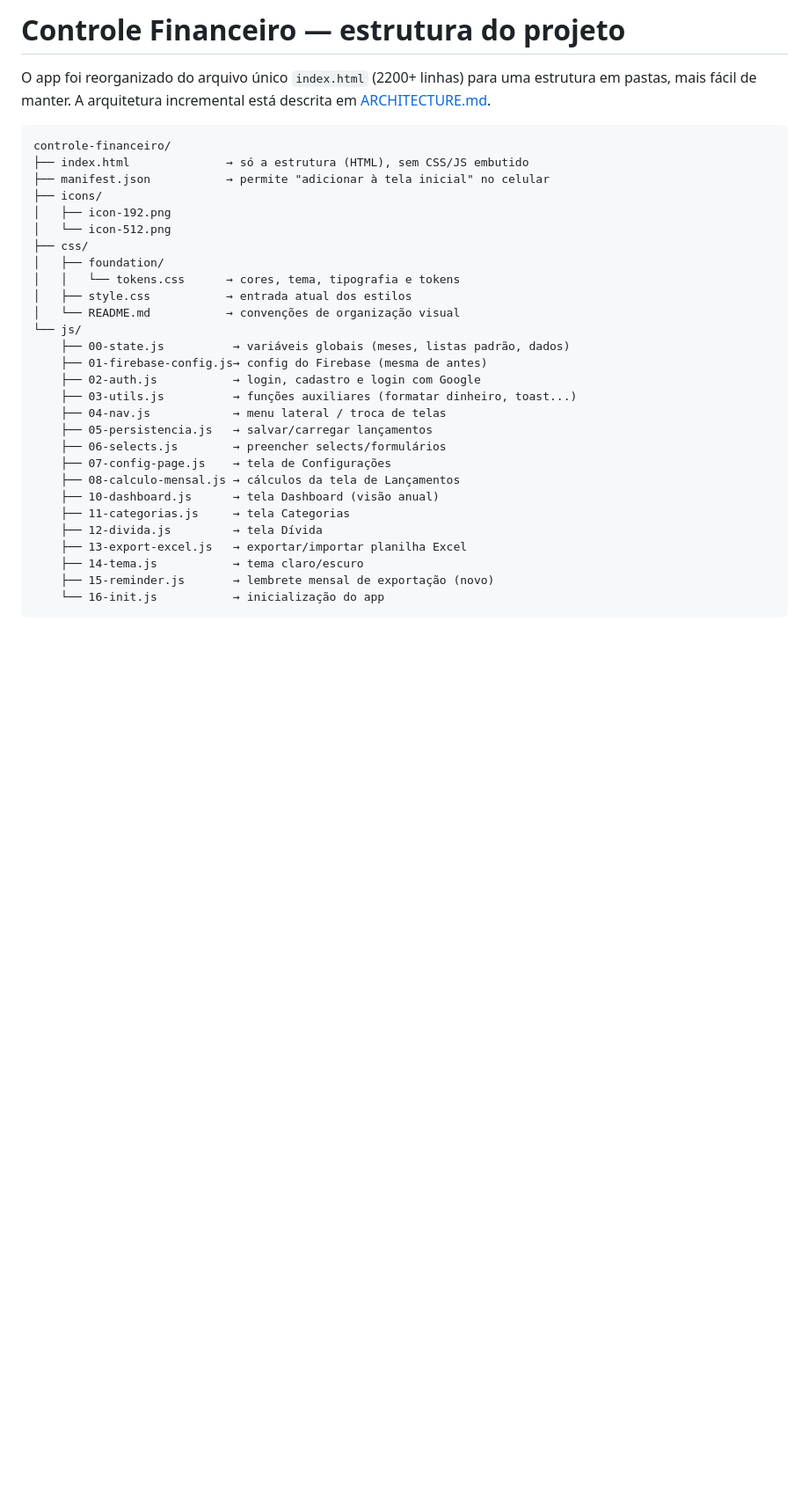
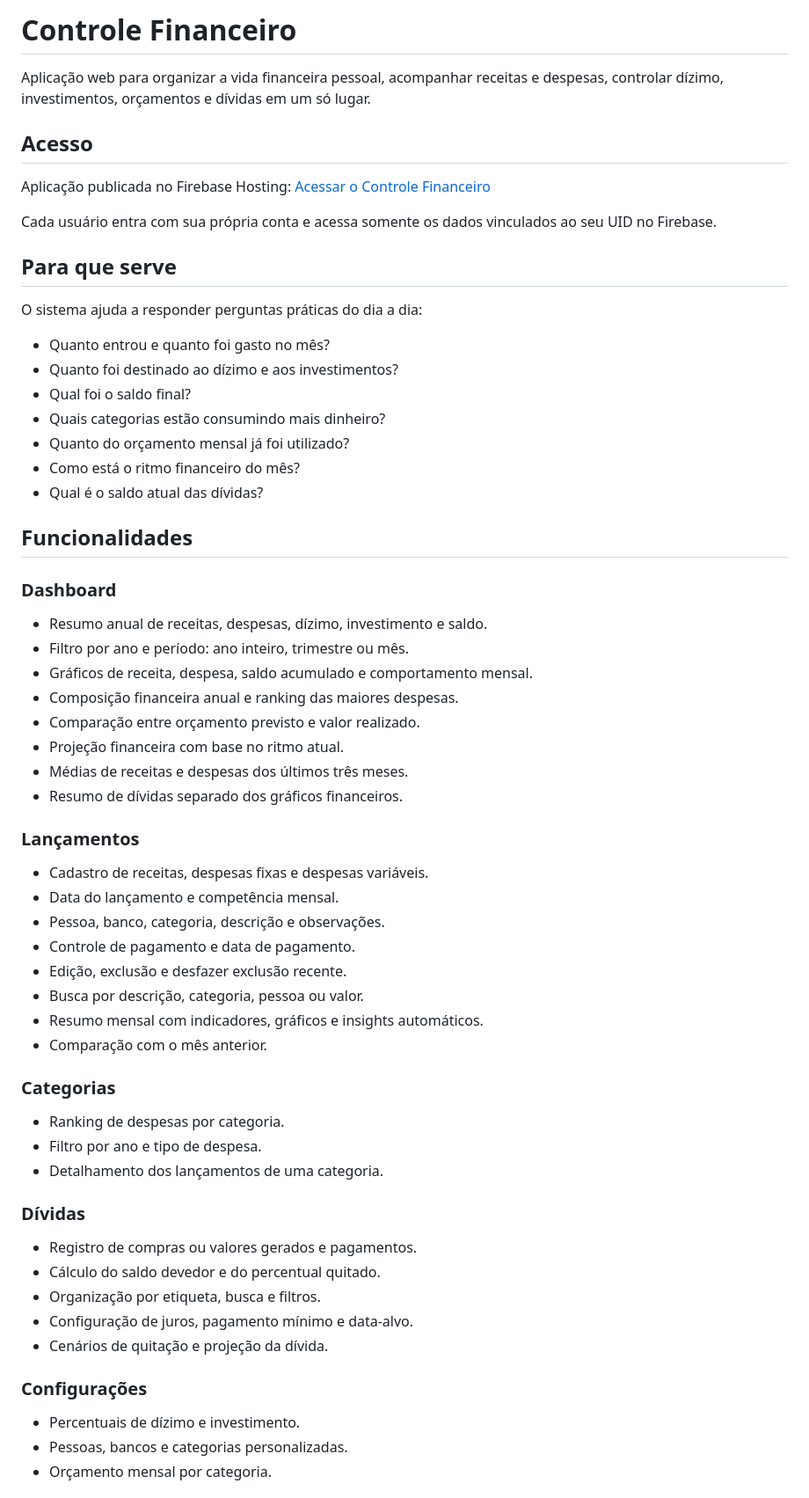
Before and after one commit to Pedrinhopb/Controle-Financeiro, a Markdown page: README.md, the part around one of its changes. Shown at 88% size. Rendered like a GitHub page; blank space fills up the shorter version.

````diff
--- a/README.md
+++ b/README.md
@@ -1,35 +1,66 @@
-# Controle Financeiro — estrutura do projeto
+# Controle Financeiro
 
-O app foi reorganizado do arquivo único `index.html` (2200+ linhas) para uma
-estrutura em pastas, mais fácil de manter. A arquitetura incremental está descrita
-em [ARCHITECTURE.md](ARCHITECTURE.md).
+Aplicação web para organizar a vida financeira pessoal, acompanhar receitas e despesas, controlar dízimo, investimentos, orçamentos e dívidas em um só lugar.
 
-```
-controle-financeiro/
-├── index.html              → só a estrutura (HTML), sem CSS/JS embutido
-├── manifest.json           → permite "adicionar à tela inicial" no celular
-├── icons/
-│   ├── icon-192.png
-│   └── icon-512.png
-├── css/
-│   ├── foundation/
-│   │   └── tokens.css      → cores, tema, tipografia e tokens
-│   ├── style.css           → entrada atual dos estilos
-│   └── README.md           → convenções de organização visual
-└── js/
-    ├── 00-state.js          → variáveis globais (meses, listas padrão, dados)
-    ├── 01-firebase-config.js→ config do Firebase (mesma de antes)
-    ├── 02-auth.js           → login, cadastro e login com Google
-    ├── 03-utils.js          → funções auxiliares (formatar dinheiro, toast...)
-    ├── 04-nav.js            → menu lateral / troca de telas
-    ├── 05-persistencia.js   → salvar/carregar lançamentos
-    ├── 06-selects.js        → preencher selects/formulários
-    ├── 07-config-page.js    → tela de Configurações
-    ├── 08-calculo-mensal.js → cálculos da tela de Lançamentos
-    ├── 10-dashboard.js      → tela Dashboard (visão anual)
-    ├── 11-categorias.js     → tela Categorias
-    ├── 12-divida.js         → tela Dívida
-    ├── 13-export-excel.js   → exportar/importar planilha Excel
-    ├── 14-tema.js           → tema claro/escuro
-    ├── 15-reminder.js       → lembrete mensal de exportação (novo)
-    └── 16-init.js           → inicialização do app
+## Acesso
+
+Aplicação publicada no Firebase Hosting: [Acessar o Controle Financeiro](https://controlefinanceiro-5c8a1.web.app/)
+
+Cada usuário entra com sua própria conta e acessa somente os dados vinculados ao seu UID no Firebase.
+
+## Para que serve
+
+O sistema ajuda a responder perguntas práticas do dia a dia:
+
+- Quanto entrou e quanto foi gasto no mês?
+- Quanto foi destinado ao dízimo e aos investimentos?
+- Qual foi o saldo final?
+- Quais categorias estão consumindo mais dinheiro?
+- Quanto do orçamento mensal já foi utilizado?
+- Como está o ritmo financeiro do mês?
+- Qual é o saldo atual das dívidas?
+
+## Funcionalidades
+
+### Dashboard
+
+- Resumo anual de receitas, despesas, dízimo, investimento e saldo.
+- Filtro por ano e período: ano inteiro, trimestre ou mês.
+- Gráficos de receita, despesa, saldo acumulado e comportamento mensal.
+- Composição financeira anual e ranking das maiores despesas.
+- Comparação entre orçamento previsto e valor realizado.
+- Projeção financeira com base no ritmo atual.
+- Médias de receitas e despesas dos últimos três meses.
+- Resumo de dívidas separado dos gráficos financeiros.
+
+### Lançamentos
+
+- Cadastro de receitas, despesas fixas e despesas variáveis.
+- Data do lançamento e competência mensal.
+- Pessoa, banco, categoria, descrição e observações.
+- Controle de pagamento e data de pagamento.
+- Edição, exclusão e desfazer exclusão recente.
+- Busca por descrição, categoria, pessoa ou valor.
+- Resumo mensal com indicadores, gráficos e insights automáticos.
+- Comparação com o mês anterior.
+
+### Categorias
+
+- Ranking de despesas por categoria.
+- Filtro por ano e tipo de despesa.
+- Detalhamento dos lançamentos de uma categoria.
+
+### Dívidas
+
+- Registro de compras ou valores gerados e pagamentos.
+- Cálculo do saldo devedor e do percentual quitado.
+- Organização por etiqueta, busca e filtros.
+- Configuração de juros, pagamento mínimo e data-alvo.
+- Cenários de quitação e projeção da dívida.
+
+### Configurações
+
+- Percentuais de dízimo e investimento.
+- Pessoas, bancos e categorias personalizadas.
+- Orçamento mensal por categoria.
+
````
Also changed, not shown: other parts of README.md (+95 -46 lines).
